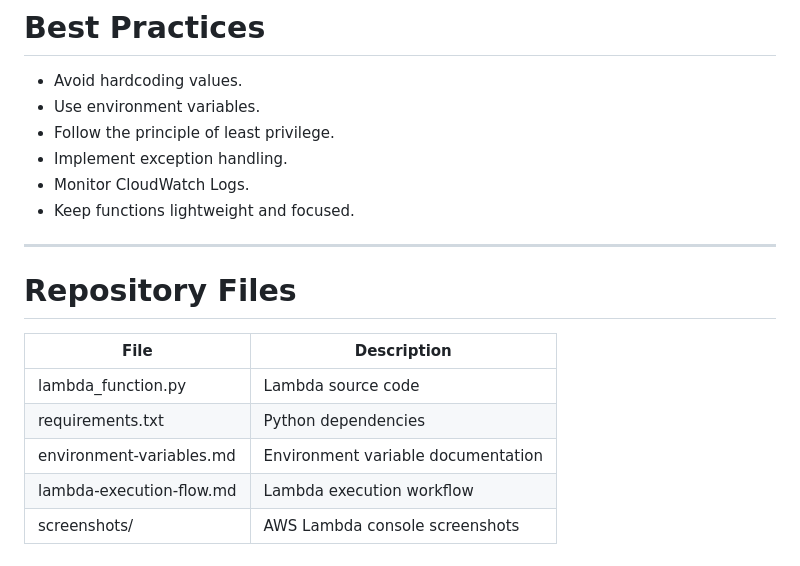
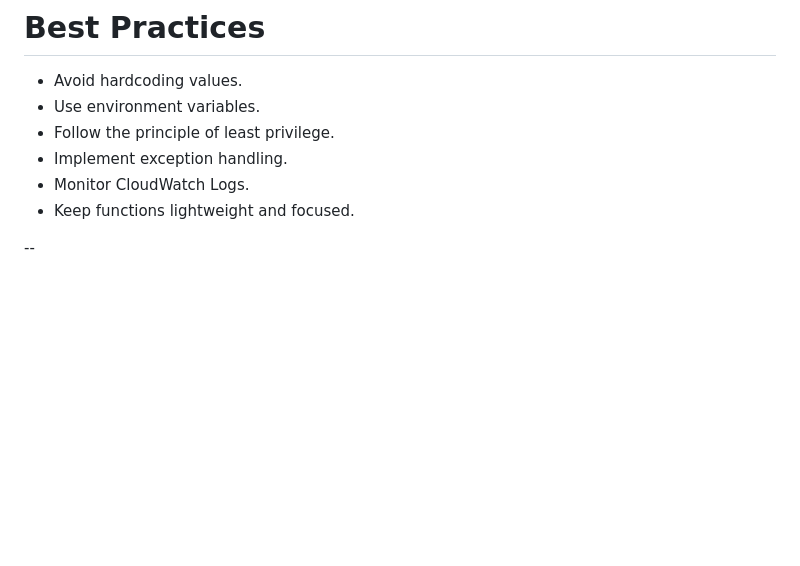
Before and after one commit to sujithsumo-cloud/CloudOps-NOC-AutoRemediation, a Markdown page: Lambda/README.md, the part around the change. GitHub-like rendering; blank space fills up the shorter version.

Commit message:
Remove repository files section from README
Removed outdated section on repository files from README.

```diff
--- a/Lambda/README.md
+++ b/Lambda/README.md
@@ -158,14 +158,4 @@ The Lambda function should:
 - Monitor CloudWatch Logs.
 - Keep functions lightweight and focused.
 
----
-
-# Repository Files
-
-| File | Description |
-|------|-------------|
-| lambda_function.py | Lambda source code |
-| requirements.txt | Python dependencies |
-| environment-variables.md | Environment variable documentation |
-| lambda-execution-flow.md | Lambda execution workflow |
-| screenshots/ | AWS Lambda console screenshots |
+--
```
